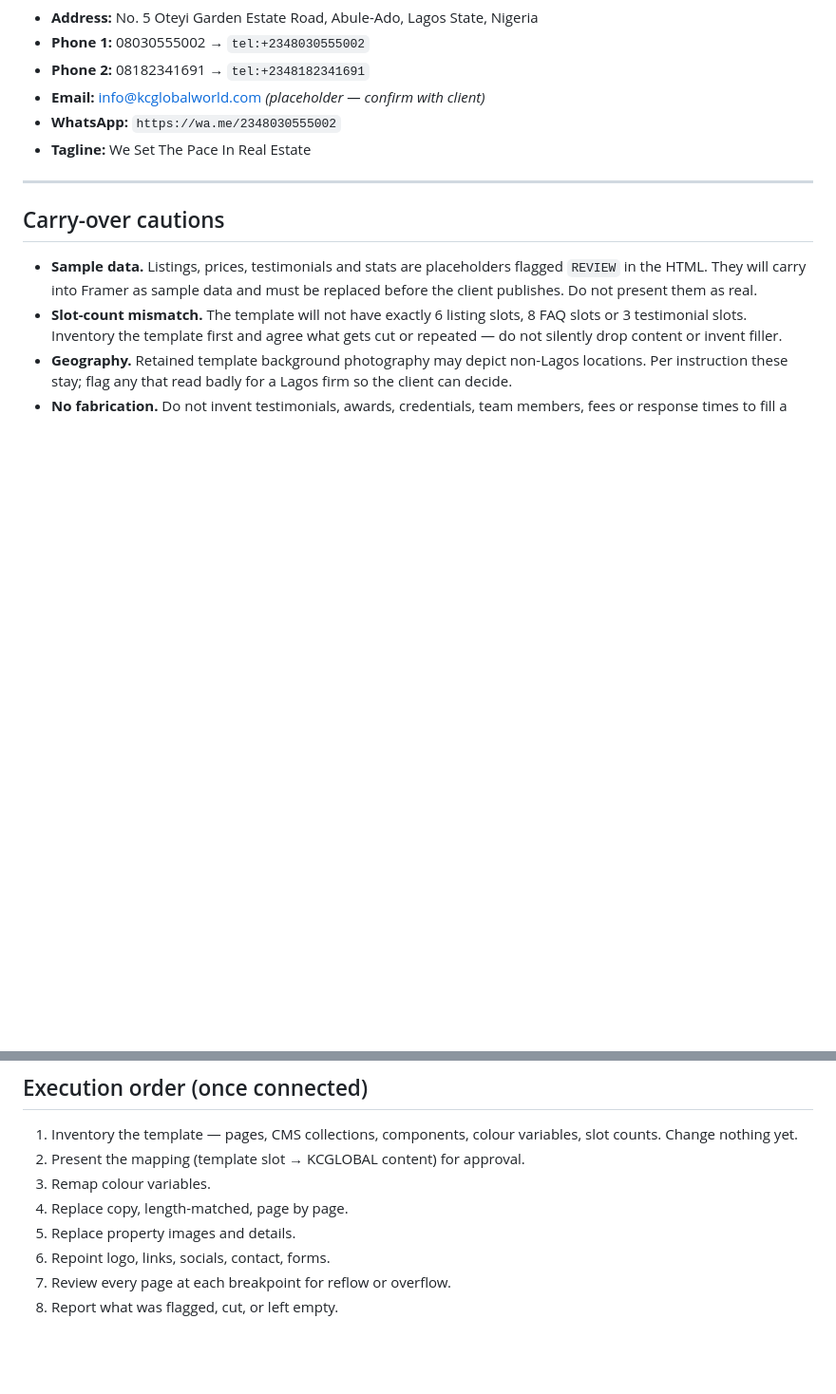
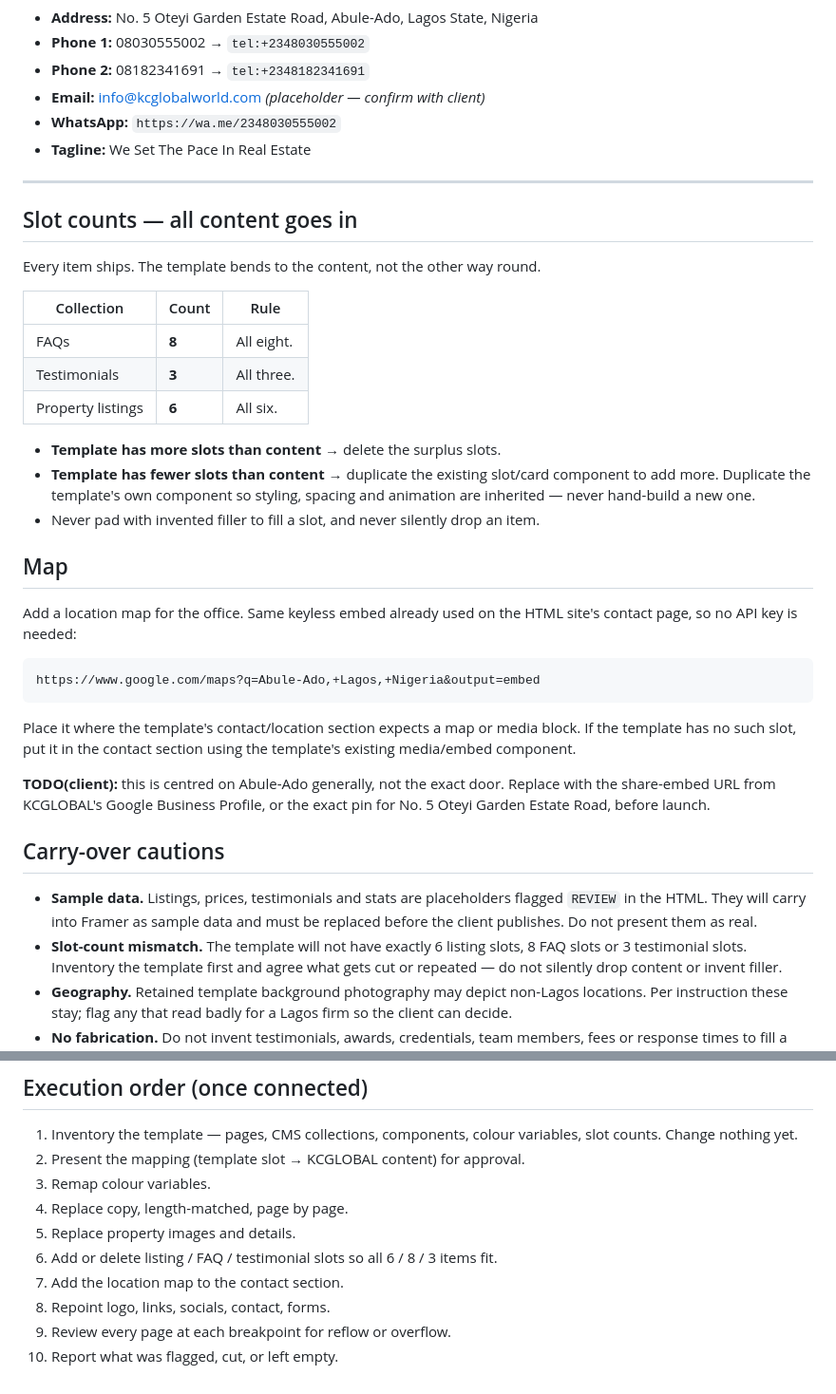
Before and after one commit to Tazeria24/kcglobal-world, a Markdown page: docs/FRAMER-MIGRATION.md, 2 parts joined by grey strips. Shown at 95% size. GitHub-like rendering; blank space fills up the shorter version.

Commit message:
Record slot-count and map rules in the Framer brief
All content ships: 8 FAQs, 3 testimonials, 6 listings. Surplus template slots
get deleted; missing ones get added by duplicating the template's own card
component so styling and motion are inherited. No invented filler, no silent
drops.

Adds the keyless Google Maps embed for the Abule-Ado office, flagged for
replacement with the client's exact pin.

Co-Authored-By: Claude Opus 5 <noreply@anthropic.com>

````diff
--- a/docs/FRAMER-MIGRATION.md
+++ b/docs/FRAMER-MIGRATION.md
@@ -109,6 +109,39 @@ testimonials. The seven built HTML pages carry the expanded copy.
 
 ---
 
+## Slot counts — all content goes in
+
+Every item ships. The template bends to the content, not the other way round.
+
+| Collection | Count | Rule |
+|---|---|---|
+| FAQs | **8** | All eight. |
+| Testimonials | **3** | All three. |
+| Property listings | **6** | All six. |
+
+- **Template has more slots than content** → delete the surplus slots.
+- **Template has fewer slots than content** → duplicate the existing slot/card
+  component to add more. Duplicate the template's own component so styling,
+  spacing and animation are inherited — never hand-build a new one.
+- Never pad with invented filler to fill a slot, and never silently drop an item.
+
+## Map
+
+Add a location map for the office. Same keyless embed already used on the HTML
+site's contact page, so no API key is needed:
+
+```
+https://www.google.com/maps?q=Abule-Ado,+Lagos,+Nigeria&output=embed
+```
+
+Place it where the template's contact/location section expects a map or media
+block. If the template has no such slot, put it in the contact section using the
+template's existing media/embed component.
+
+**TODO(client):** this is centred on Abule-Ado generally, not the exact door.
+Replace with the share-embed URL from KCGLOBAL's Google Business Profile, or the
+exact pin for No. 5 Oteyi Garden Estate Road, before launch.
+
 ## Carry-over cautions
 
 - **Sample data.** Listings, prices, testimonials and stats are placeholders flagged
@@ -133,6 +166,8 @@ testimonials. The seven built HTML pages carry the expanded copy.
 3. Remap colour variables.
 4. Replace copy, length-matched, page by page.
 5. Replace property images and details.
-6. Repoint logo, links, socials, contact, forms.
-7. Review every page at each breakpoint for reflow or overflow.
-8. Report what was flagged, cut, or left empty.
+6. Add or delete listing / FAQ / testimonial slots so all 6 / 8 / 3 items fit.
+7. Add the location map to the contact section.
+8. Repoint logo, links, socials, contact, forms.
+9. Review every page at each breakpoint for reflow or overflow.
+10. Report what was flagged, cut, or left empty.
````
